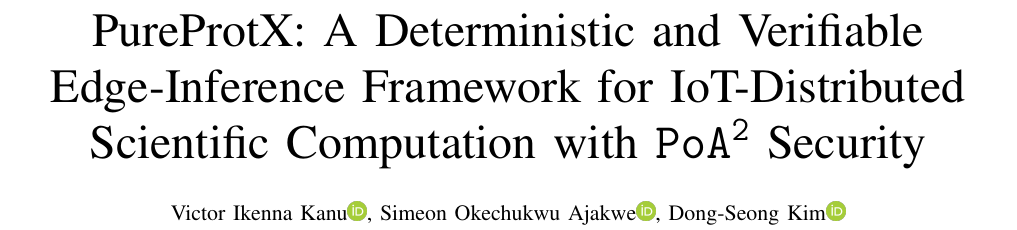
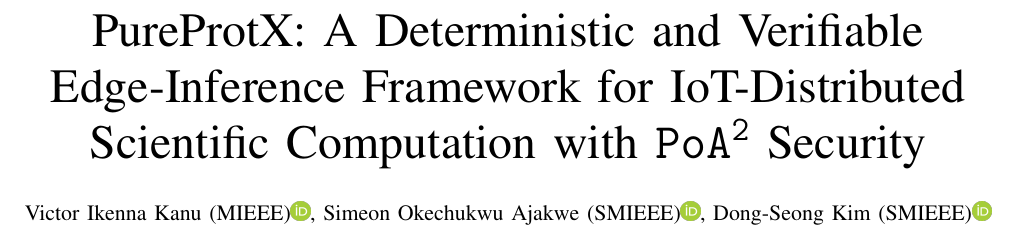
Before and after one commit to xaviwho/PureProt, a LaTeX paper (paper/conference_041818.tex): part of page 1 of 18, cut so that both start at the same text. Compiled offline with pdfLaTeX; a missing font is replaced by an installed copy or a similar font; a LaTeX package or settings file that is missing is left out.

Commit message:
Compiled 2026-10-20 00:10 UTC

```diff
--- a/paper/conference_041818.tex
+++ b/paper/conference_041818.tex
@@ -44,7 +44,7 @@
 PureProtX: A Deterministic and Verifiable Edge-Inference Framework for IoT-Distributed Scientific Computation with $\mathtt{PoA^{2}}$ Security
  }
 
-\author{\IEEEauthorblockN{Victor Ikenna Kanu\href{https://orcid.org/0009-0005-5606-8105}{\includegraphics[scale=0.075]{images/ORCID.png}}, Simeon Okechukwu Ajakwe\href{https://orcid.org/0000-0002-6973-530X}{\includegraphics[scale=0.075]{images/ORCID.png}}, Dong-Seong Kim\href{https://orcid.org/0000-0002-2977-5964}{\includegraphics[scale=0.075]{images/ORCID.png}}}
+\author{\IEEEauthorblockN{Victor Ikenna Kanu (MIEEE)\href{https://orcid.org/0009-0005-5606-8105}{\includegraphics[scale=0.075]{images/ORCID.png}}, Simeon Okechukwu Ajakwe (SMIEEE)\href{https://orcid.org/0000-0002-6973-530X}{\includegraphics[scale=0.075]{images/ORCID.png}}, Dong-Seong Kim (SMIEEE)\href{https://orcid.org/0000-0002-2977-5964}{\includegraphics[scale=0.075]{images/ORCID.png}}}
 %\IEEEauthorblockA{\textit{Department of IT Convergence Engineering, Kumoh National Institute of Technology, Gumi, South Korea} \\
 %\textit{Kumoh National Institute of Technology}
 %Gumi, South Korea \\
```
